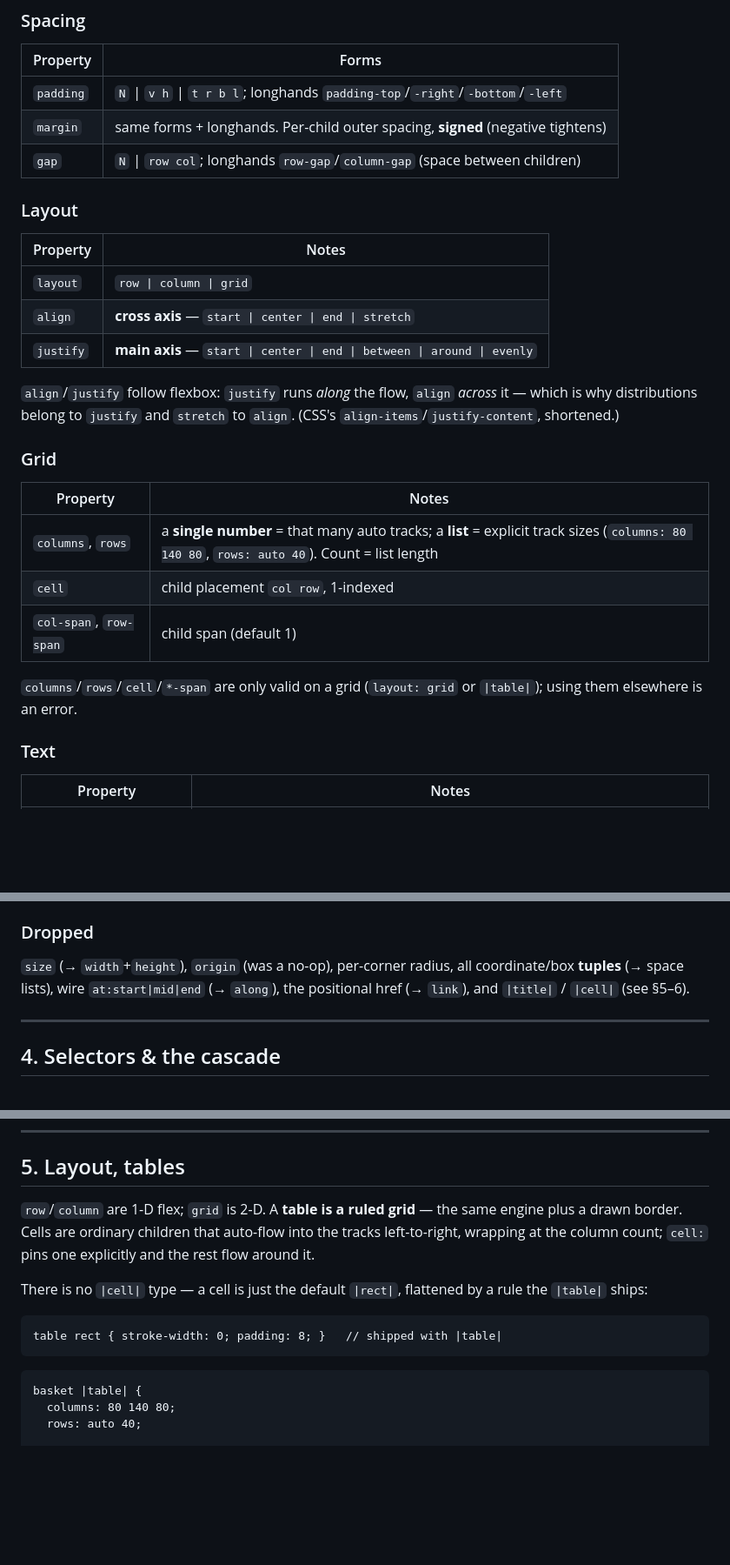
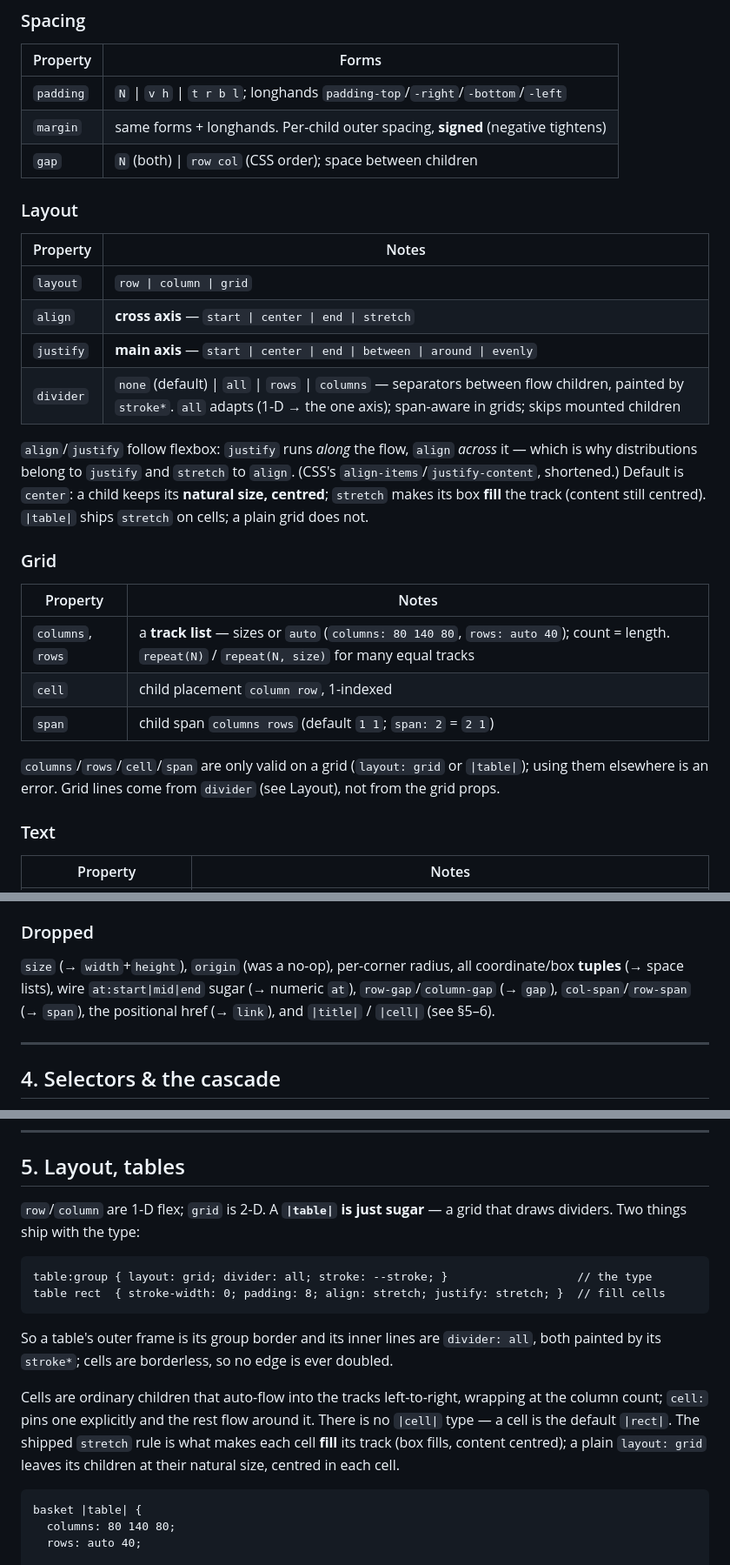
Before and after one commit to monfa-red/lini, a Markdown page: SYNTAX_V4.md, 3 parts joined by grey strips. Shown at 87% size. Rendered like a GitHub page; blank space fills up the shorter version.

````diff
--- a/SYNTAX_V4.md
+++ b/SYNTAX_V4.md
@@ -133,7 +134,7 @@ Names are **dash-case**; a bare group word is sugar for its obvious sub-property
 |---|---|
 | `padding` | `N` \| `v h` \| `t r b l`; longhands `padding-top`/`-right`/`-bottom`/`-left` |
 | `margin` | same forms + longhands. Per-child outer spacing, **signed** (negative tightens) |
-| `gap` | `N` \| `row col`; longhands `row-gap`/`column-gap` (space between children) |
+| `gap` | `N` (both) \| `row col` (CSS order); space between children |
 
 ### Layout
 
@@ -142,21 +143,26 @@ Names are **dash-case**; a bare group word is sugar for its obvious sub-property
 | `layout` | `row \| column \| grid` |
 | `align` | **cross axis** — `start \| center \| end \| stretch` |
 | `justify` | **main axis** — `start \| center \| end \| between \| around \| evenly` |
+| `divider` | `none` (default) \| `all` \| `rows` \| `columns` — separators between flow children, painted by `stroke*`. `all` adapts (1-D → the one axis); span-aware in grids; skips mounted children |
 
 `align`/`justify` follow flexbox: `justify` runs *along* the flow, `align`
 *across* it — which is why distributions belong to `justify` and `stretch` to
-`align`. (CSS's `align-items`/`justify-content`, shortened.)
+`align`. (CSS's `align-items`/`justify-content`, shortened.) Default is
+`center`: a child keeps its **natural size, centred**; `stretch` makes its box
+**fill** the track (content still centred). `|table|` ships `stretch` on cells;
+a plain grid does not.
 
 ### Grid
 
 | Property | Notes |
 |---|---|
-| `columns`, `rows` | a **single number** = that many auto tracks; a **list** = explicit track sizes (`columns: 80 140 80`, `rows: auto 40`). Count = list length |
-| `cell` | child placement `col row`, 1-indexed |
-| `col-span`, `row-span` | child span (default 1) |
+| `columns`, `rows` | a **track list** — sizes or `auto` (`columns: 80 140 80`, `rows: auto 40`); count = length. `repeat(N)` / `repeat(N, size)` for many equal tracks |
+| `cell` | child placement `column row`, 1-indexed |
+| `span` | child span `columns rows` (default `1 1`; `span: 2` = `2 1`) |
 
-`columns`/`rows`/`cell`/`*-span` are only valid on a grid (`layout: grid` or
-`|table|`); using them elsewhere is an error.
+`columns`/`rows`/`cell`/`span` are only valid on a grid (`layout: grid` or
+`|table|`); using them elsewhere is an error. Grid lines come from `divider`
+(see Layout), not from the grid props.
 
 ### Text
 
@@ -204,8 +210,9 @@ live `var()`; layout values bake.
 ### Dropped
 
 `size` (→ `width`+`height`), `origin` (was a no-op), per-corner radius, all
-coordinate/box **tuples** (→ space lists), wire `at:start|mid|end` (→ `along`),
-the positional href (→ `link`), and `|title|` / `|cell|` (see §5–6).
+coordinate/box **tuples** (→ space lists), wire `at:start|mid|end` sugar (→ numeric
+`at`), `row-gap`/`column-gap` (→ `gap`), `col-span`/`row-span` (→ `span`), the
+positional href (→ `link`), and `|title|` / `|cell|` (see §5–6).
 
 ---
 
@@ -236,17 +243,24 @@ cascade):
 
 ## 5. Layout, tables
 
-`row`/`column` are 1-D flex; `grid` is 2-D. A **table is a ruled grid** — the
-same engine plus a drawn border. Cells are ordinary children that auto-flow into
-the tracks left-to-right, wrapping at the column count; `cell:` pins one
-explicitly and the rest flow around it.
-
-There is no `|cell|` type — a cell is just the default `|rect|`, flattened by a
-rule the `|table|` ships:
+`row`/`column` are 1-D flex; `grid` is 2-D. A **`|table|` is just sugar** — a
+grid that draws dividers. Two things ship with the type:
 
 ```lini
-table rect { stroke-width: 0; padding: 8; }   // shipped with |table|
+table:group { layout: grid; divider: all; stroke: --stroke; }                   // the type
+table rect  { stroke-width: 0; padding: 8; align: stretch; justify: stretch; }  // fill cells
 ```
+
+So a table's outer frame is its group border and its inner lines are
+`divider: all`, both painted by its `stroke*`; cells are borderless, so no edge
+is ever doubled.
+
+Cells are ordinary children that auto-flow into the tracks left-to-right,
+wrapping at the column count; `cell:` pins one explicitly and the rest flow
+around it. There is no `|cell|` type — a cell is the default `|rect|`. The
+shipped `stretch` rule is what makes each cell **fill** its track (box fills,
+content centred); a plain `layout: grid` leaves its children at their natural
+size, centred in each cell.
 
 ```lini
 basket |table| {
````
Also changed, not shown: other parts of SYNTAX_V4.md (+28 -17 lines).
